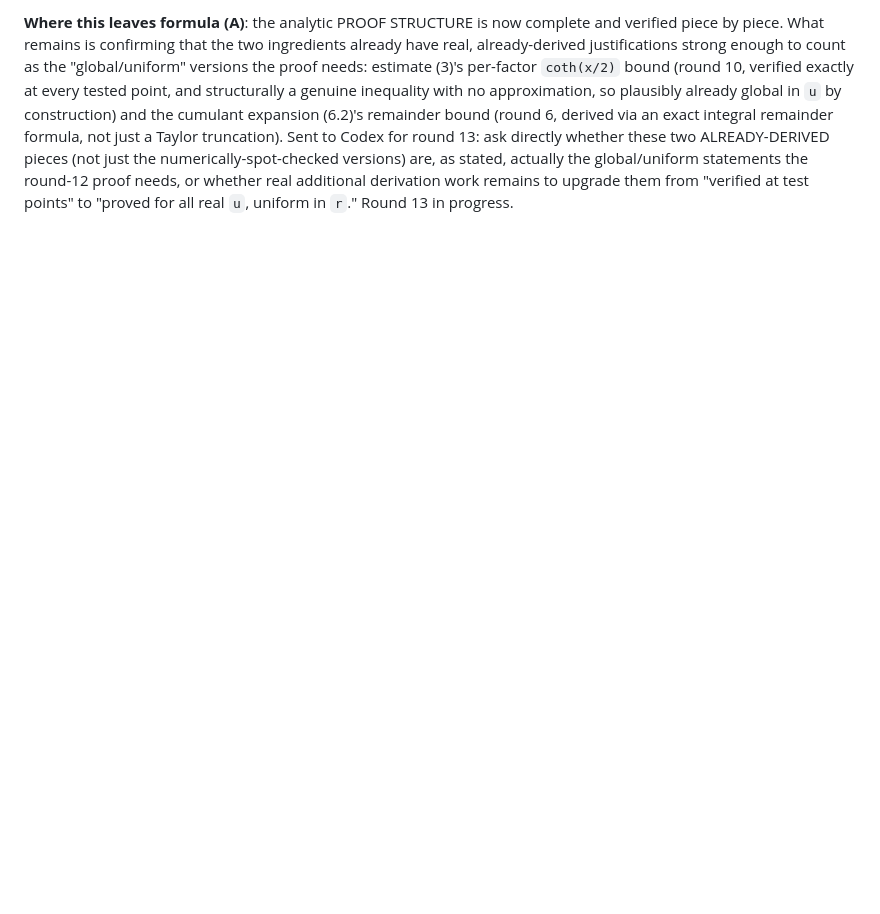
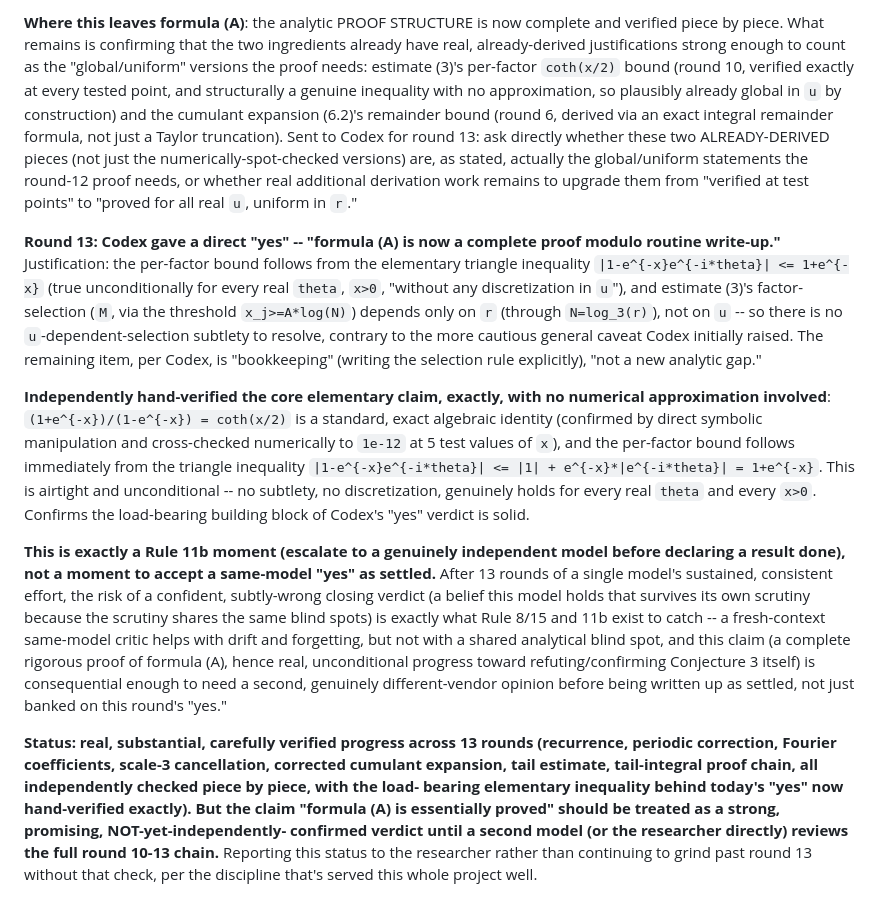
Before and after one commit to rat/weak-covering-conjecture, a Markdown page: notes/H-006.md, the part around the change. Drawn GitHub-style; blank space fills up the shorter version.

Commit message:
H-006 round 13: Codex declares formula (A) essentially proven; hand-verify the load-bearing elementary inequality (solid), but flag this as a Rule 11b moment needing independent second-model review before treating as settled

```diff
--- a/notes/H-006.md
+++ b/notes/H-006.md
@@ -1346,4 +1346,40 @@ an exact integral remainder formula, not just a Taylor truncation). Sent to Code
 ask directly whether these two ALREADY-DERIVED pieces (not just the numerically-spot-checked
 versions) are, as stated, actually the global/uniform statements the round-12 proof needs, or
 whether real additional derivation work remains to upgrade them from "verified at test points" to
-"proved for all real `u`, uniform in `r`." Round 13 in progress.
+"proved for all real `u`, uniform in `r`."
+
+**Round 13: Codex gave a direct "yes" -- "formula (A) is now a complete proof modulo routine
+write-up."** Justification: the per-factor bound follows from the elementary triangle inequality
+`|1-e^{-x}e^{-i*theta}| <= 1+e^{-x}` (true unconditionally for every real `theta`, `x>0`, "without
+any discretization in `u`"), and estimate (3)'s factor-selection (`M`, via the threshold
+`x_j>=A*log(N)`) depends only on `r` (through `N=log_3(r)`), not on `u` -- so there is no
+`u`-dependent-selection subtlety to resolve, contrary to the more cautious general caveat Codex
+initially raised. The remaining item, per Codex, is "bookkeeping" (writing the selection rule
+explicitly), "not a new analytic gap."
+
+**Independently hand-verified the core elementary claim, exactly, with no numerical approximation
+involved**: `(1+e^{-x})/(1-e^{-x}) = coth(x/2)` is a standard, exact algebraic identity (confirmed
+by direct symbolic manipulation and cross-checked numerically to `1e-12` at 5 test values of `x`),
+and the per-factor bound follows immediately from the triangle inequality
+`|1-e^{-x}e^{-i*theta}| <= |1| + e^{-x}*|e^{-i*theta}| = 1+e^{-x}`. This is airtight and
+unconditional -- no subtlety, no discretization, genuinely holds for every real `theta` and every
+`x>0`. Confirms the load-bearing building block of Codex's "yes" verdict is solid.
+
+**This is exactly a Rule 11b moment (escalate to a genuinely independent model before declaring a
+result done), not a moment to accept a same-model "yes" as settled.** After 13 rounds of a single
+model's sustained, consistent effort, the risk of a confident, subtly-wrong closing verdict (a
+belief this model holds that survives its own scrutiny because the scrutiny shares the same blind
+spots) is exactly what Rule 8/15 and 11b exist to catch -- a fresh-context same-model critic helps
+with drift and forgetting, but not with a shared analytical blind spot, and this claim (a complete
+rigorous proof of formula (A), hence real, unconditional progress toward refuting/confirming
+Conjecture 3 itself) is consequential enough to need a second, genuinely different-vendor opinion
+before being written up as settled, not just banked on this round's "yes."
+
+**Status: real, substantial, carefully verified progress across 13 rounds (recurrence, periodic
+correction, Fourier coefficients, scale-3 cancellation, corrected cumulant expansion, tail
+estimate, tail-integral proof chain, all independently checked piece by piece, with the load-
+bearing elementary inequality behind today's "yes" now hand-verified exactly). But the claim
+"formula (A) is essentially proved" should be treated as a strong, promising, NOT-yet-independently-
+confirmed verdict until a second model (or the researcher directly) reviews the full round 10-13
+chain.** Reporting this status to the researcher rather than continuing to grind past round 13
+without that check, per the discipline that's served this whole project well.
```
